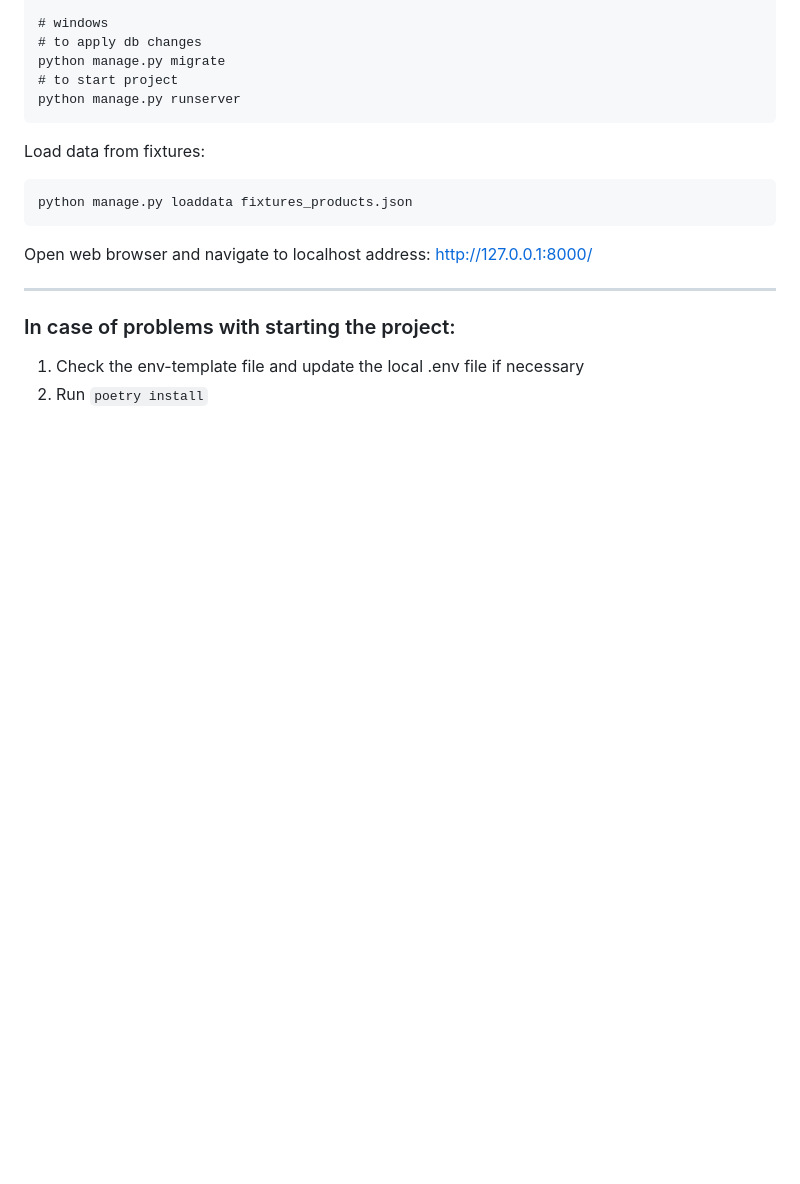
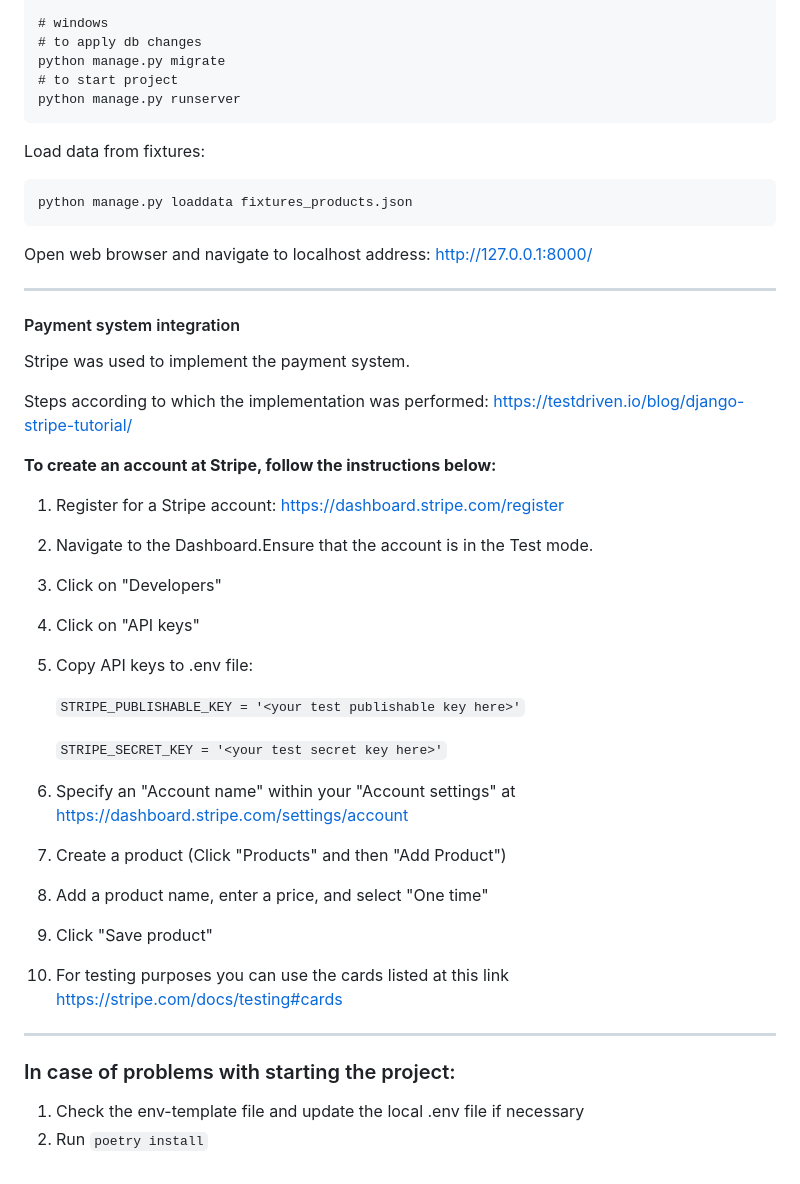
Before and after one commit to pymasterspl/Dshop, a Markdown page: README.md, the part around the change. Drawn GitHub-style; blank space fills up the shorter version.

Commit message:
docs: add information about Stripe implementation

```diff
--- a/README.md
+++ b/README.md
@@ -93,6 +93,29 @@ python manage.py loaddata fixtures_products.json
 Open web browser and navigate to localhost address:  http://127.0.0.1:8000/
 
 ---
+#### Payment system integration
+Stripe was used to implement the payment system.
+
+Steps according to which the implementation was performed:
+https://testdriven.io/blog/django-stripe-tutorial/
+
+**To create an account at Stripe, follow the instructions below:**
+1. Register for a Stripe account: https://dashboard.stripe.com/register
+2. Navigate to the Dashboard.Ensure that the account is in the Test mode.
+3. Click on "Developers"
+4. Click on "API keys"
+5. Copy API keys to .env file:
+
+   `STRIPE_PUBLISHABLE_KEY = '<your test publishable key here>'`
+
+   `STRIPE_SECRET_KEY = '<your test secret key here>'`
+6. Specify an "Account name" within your "Account settings" at https://dashboard.stripe.com/settings/account
+7. Create a product (Click "Products" and then "Add Product")
+8. Add a product name, enter a price, and select "One time"
+9. Click "Save product"
+10. For testing purposes you can use the cards listed at this link https://stripe.com/docs/testing#cards
+
+---
 
 ### In case of problems with starting the project:
 1. Check the env-template file and update the local .env file if necessary
```
